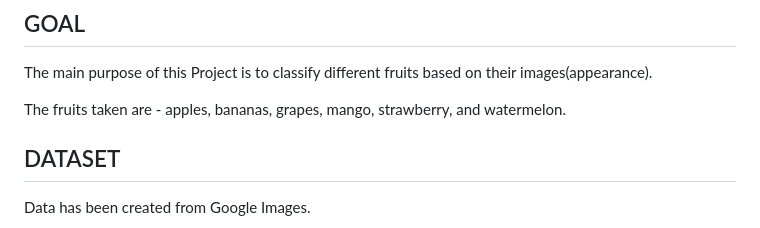
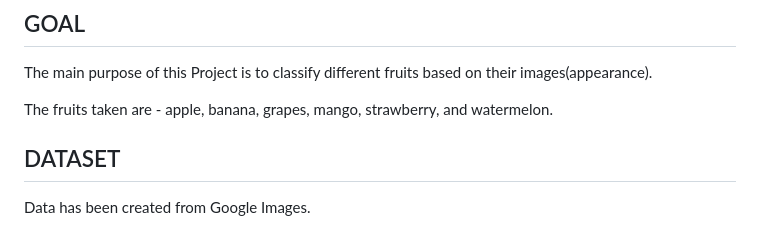
Before and after one commit to adithya-s-k/World-of-AI, a Markdown page: machine_learning/Fruit_Image_Classification/README.md, the part around the change printed below. Rendered like a GitHub page.

```diff
--- a/machine_learning/Fruit_Image_Classification/README.md
+++ b/machine_learning/Fruit_Image_Classification/README.md
@@ -4,7 +4,7 @@
 
 The main purpose of this Project is to classify different fruits based on their images(appearance).
 
-The fruits taken are - apples, bananas, grapes, mango, strawberry, and watermelon.
+The fruits taken are - apple, banana, grapes, mango, strawberry, and watermelon.
 
 ## DATASET
 
```
Also changed, not shown: other parts of machine_learning/Fruit_Image_Classification/README.md (+11 -11 lines).
